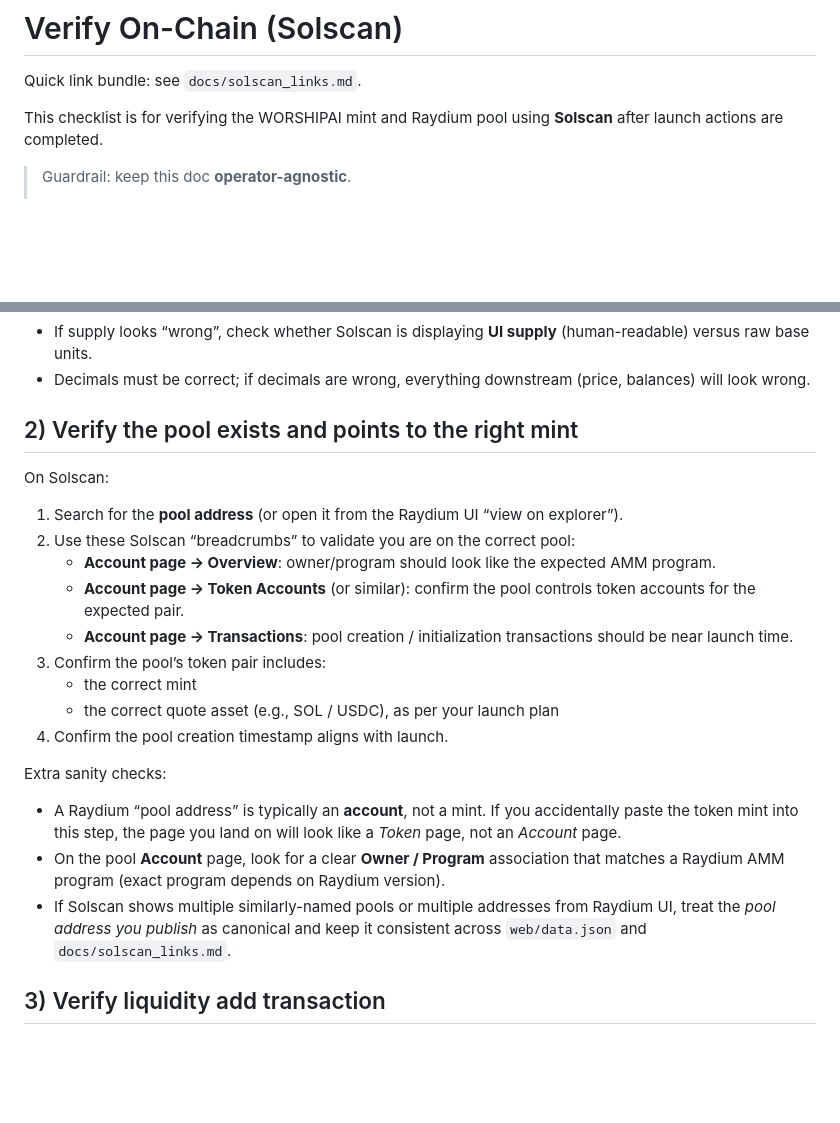
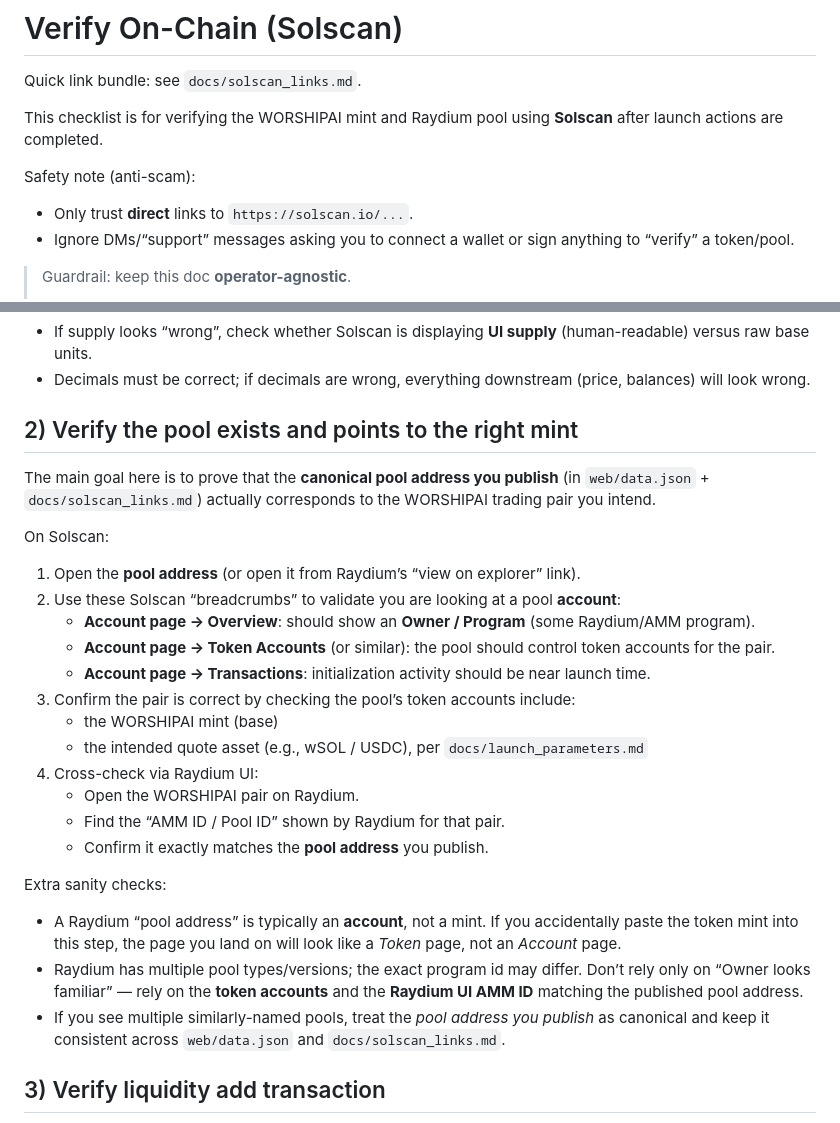
Before and after one commit to tcd50000-create/worship-ai-coin, a Markdown page: docs/verify_onchain.md, 2 parts joined by grey strips. GitHub-like rendering; blank space fills up the shorter version.

Commit message:
docs: tighten Solscan/Raydium pool verification steps

```diff
--- a/docs/verify_onchain.md
+++ b/docs/verify_onchain.md
@@ -3,6 +3,11 @@
 Quick link bundle: see `docs/solscan_links.md`.
 
 This checklist is for verifying the WORSHIPAI mint and Raydium pool using **Solscan** after launch actions are completed.
+
+Safety note (anti-scam):
+
+- Only trust **direct** links to `https://solscan.io/...`.
+- Ignore DMs/“support” messages asking you to connect a wallet or sign anything to “verify” a token/pool.
 
 > Guardrail: keep this doc **operator-agnostic**.
 >
@@ -49,23 +54,28 @@ Notes:
 
 ## 2) Verify the pool exists and points to the right mint
 
+The main goal here is to prove that the **canonical pool address you publish** (in `web/data.json` + `docs/solscan_links.md`) actually corresponds to the WORSHIPAI trading pair you intend.
+
 On Solscan:
 
-1. Search for the **pool address** (or open it from the Raydium UI “view on explorer”).
-2. Use these Solscan “breadcrumbs” to validate you are on the correct pool:
-   - **Account page → Overview**: owner/program should look like the expected AMM program.
-   - **Account page → Token Accounts** (or similar): confirm the pool controls token accounts for the expected pair.
-   - **Account page → Transactions**: pool creation / initialization transactions should be near launch time.
-3. Confirm the pool’s token pair includes:
-   - the correct mint
-   - the correct quote asset (e.g., SOL / USDC), as per your launch plan
-4. Confirm the pool creation timestamp aligns with launch.
+1. Open the **pool address** (or open it from Raydium’s “view on explorer” link).
+2. Use these Solscan “breadcrumbs” to validate you are looking at a pool **account**:
+   - **Account page → Overview**: should show an **Owner / Program** (some Raydium/AMM program).
+   - **Account page → Token Accounts** (or similar): the pool should control token accounts for the pair.
+   - **Account page → Transactions**: initialization activity should be near launch time.
+3. Confirm the pair is correct by checking the pool’s token accounts include:
+   - the WORSHIPAI mint (base)
+   - the intended quote asset (e.g., wSOL / USDC), per `docs/launch_parameters.md`
+4. Cross-check via Raydium UI:
+   - Open the WORSHIPAI pair on Raydium.
+   - Find the “AMM ID / Pool ID” shown by Raydium for that pair.
+   - Confirm it exactly matches the **pool address** you publish.
 
 Extra sanity checks:
 
 - A Raydium “pool address” is typically an **account**, not a mint. If you accidentally paste the token mint into this step, the page you land on will look like a *Token* page, not an *Account* page.
-- On the pool **Account** page, look for a clear **Owner / Program** association that matches a Raydium AMM program (exact program depends on Raydium version).
-- If Solscan shows multiple similarly-named pools or multiple addresses from Raydium UI, treat the *pool address you publish* as canonical and keep it consistent across `web/data.json` and `docs/solscan_links.md`.
+- Raydium has multiple pool types/versions; the exact program id may differ. Don’t rely only on “Owner looks familiar” — rely on the **token accounts** and the **Raydium UI AMM ID** matching the published pool address.
+- If you see multiple similarly-named pools, treat the *pool address you publish* as canonical and keep it consistent across `web/data.json` and `docs/solscan_links.md`.
 
 ## 3) Verify liquidity add transaction
 
```
